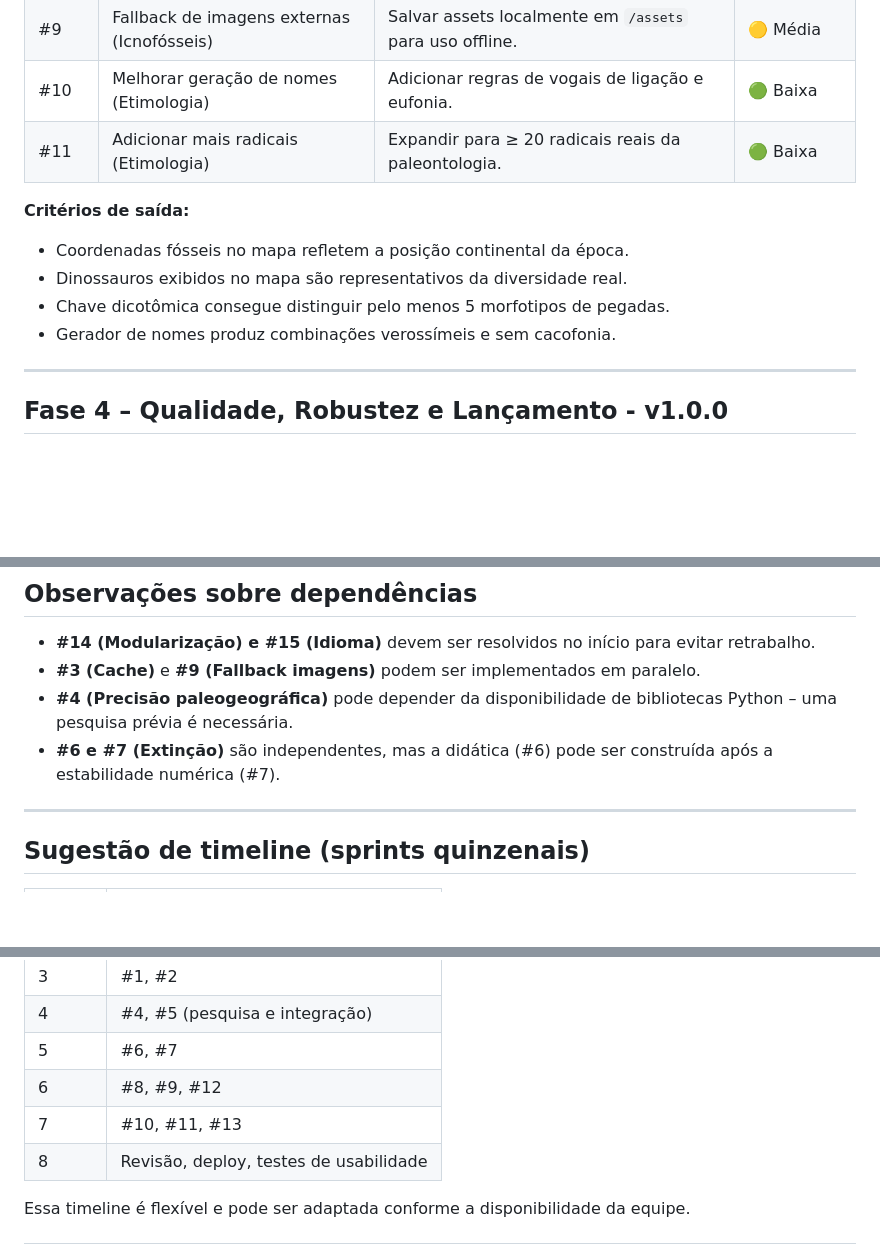
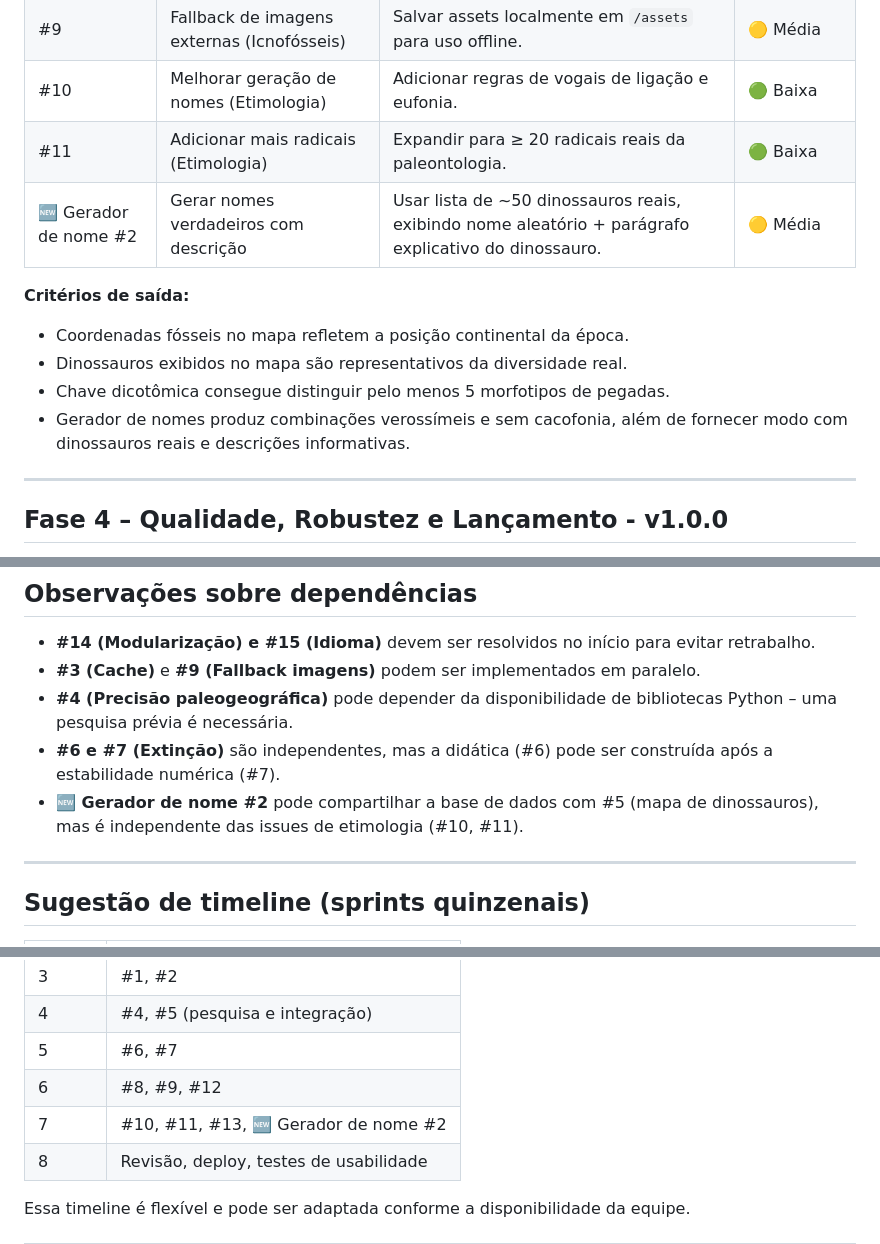
Before and after one commit to fael0306/dino, a Markdown page: roadmap.md, 3 parts joined by grey strips. Rendered like a GitHub page; blank space fills up the shorter version.

```diff
--- a/roadmap.md
+++ b/roadmap.md
@@ -53,12 +53,13 @@ Este roadmap organiza as issues existentes em fases lógicas de desenvolvimento,
 | #9  | Fallback de imagens externas (Icnofósseis) | Salvar assets localmente em `/assets` para uso offline. | 🟡 Média |
 | #10 | Melhorar geração de nomes (Etimologia) | Adicionar regras de vogais de ligação e eufonia. | 🟢 Baixa |
 | #11 | Adicionar mais radicais (Etimologia) | Expandir para ≥ 20 radicais reais da paleontologia. | 🟢 Baixa |
+| 🆕 Gerador de nome #2 | Gerar nomes verdadeiros com descrição | Usar lista de ~50 dinossauros reais, exibindo nome aleatório + parágrafo explicativo do dinossauro. | 🟡 Média |
 
 **Critérios de saída:**
 - Coordenadas fósseis no mapa refletem a posição continental da época.
 - Dinossauros exibidos no mapa são representativos da diversidade real.
 - Chave dicotômica consegue distinguir pelo menos 5 morfotipos de pegadas.
-- Gerador de nomes produz combinações verossímeis e sem cacofonia.
+- Gerador de nomes produz combinações verossímeis e sem cacofonia, além de fornecer modo com dinossauros reais e descrições informativas.
 
 ---
 
@@ -85,6 +86,7 @@ Este roadmap organiza as issues existentes em fases lógicas de desenvolvimento,
 - **#3 (Cache)** e **#9 (Fallback imagens)** podem ser implementados em paralelo.
 - **#4 (Precisão paleogeográfica)** pode depender da disponibilidade de bibliotecas Python – uma pesquisa prévia é necessária.
 - **#6 e #7 (Extinção)** são independentes, mas a didática (#6) pode ser construída após a estabilidade numérica (#7).
+- **🆕 Gerador de nome #2** pode compartilhar a base de dados com #5 (mapa de dinossauros), mas é independente das issues de etimologia (#10, #11).
 
 ---
 
@@ -98,7 +100,7 @@ Este roadmap organiza as issues existentes em fases lógicas de desenvolvimento,
 | 4 | #4, #5 (pesquisa e integração) |
 | 5 | #6, #7 |
 | 6 | #8, #9, #12 |
-| 7 | #10, #11, #13 |
+| 7 | #10, #11, #13, 🆕 Gerador de nome #2 |
 | 8 | Revisão, deploy, testes de usabilidade |
 
 Essa timeline é flexível e pode ser adaptada conforme a disponibilidade da equipe.
```
